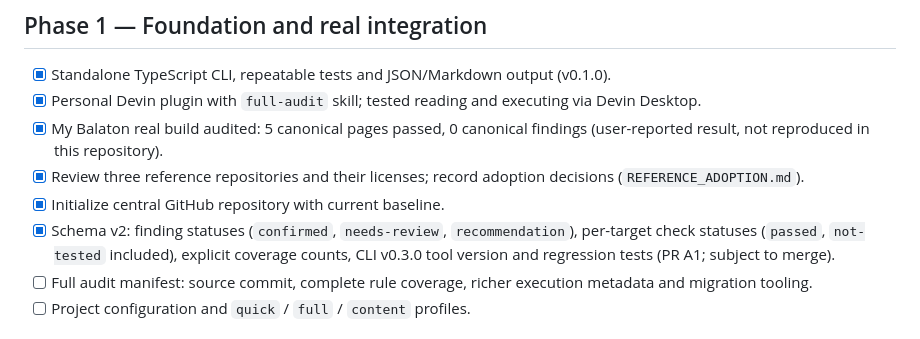
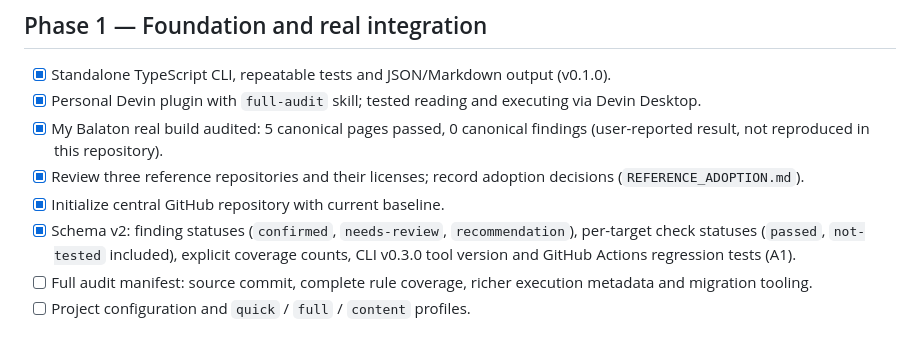
Before and after one commit to SzabiMadar/web-quality-toolkit, a Markdown page: docs/ROADMAP.md, the part around the change. Rendered like a GitHub page.

Commit message:
docs(a1): record passing GitHub Actions and pending Devin integration check

```diff
--- a/docs/ROADMAP.md
+++ b/docs/ROADMAP.md
@@ -13,7 +13,7 @@ One reusable read-only-by-default audit workflow usable through Devin Desktop, C
 - [x] My Balaton real build audited: 5 canonical pages passed, 0 canonical findings (user-reported result, not reproduced in this repository).
 - [x] Review three reference repositories and their licenses; record adoption decisions (`REFERENCE_ADOPTION.md`).
 - [x] Initialize central GitHub repository with current baseline.
-- [x] Schema v2: finding statuses (`confirmed`, `needs-review`, `recommendation`), per-target check statuses (`passed`, `not-tested` included), explicit coverage counts, CLI v0.3.0 tool version and regression tests (PR A1; subject to merge).
+- [x] Schema v2: finding statuses (`confirmed`, `needs-review`, `recommendation`), per-target check statuses (`passed`, `not-tested` included), explicit coverage counts, CLI v0.3.0 tool version and GitHub Actions regression tests (A1).
 - [ ] Full audit manifest: source commit, complete rule coverage, richer execution metadata and migration tooling.
 - [ ] Project configuration and `quick` / `full` / `content` profiles.
 
```
